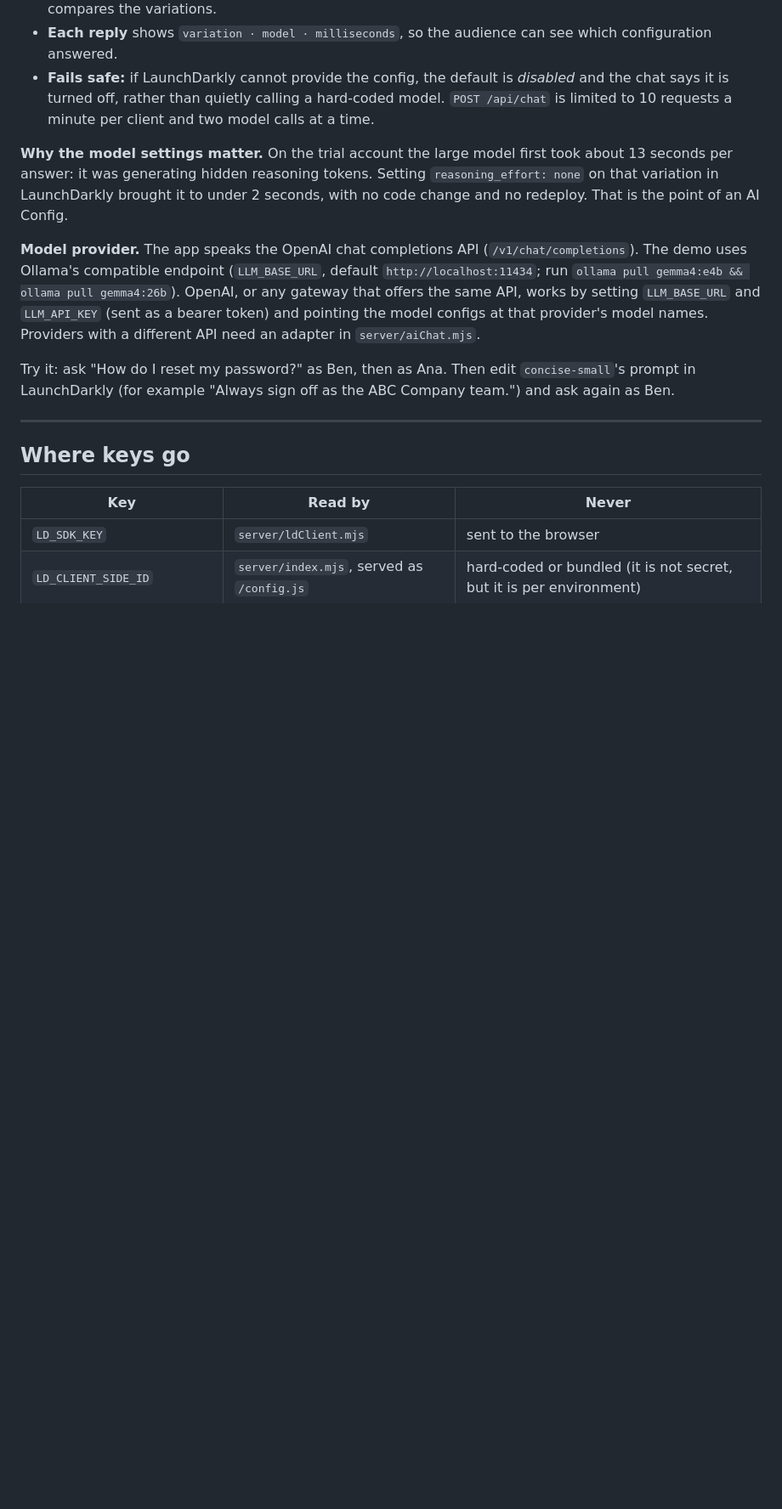
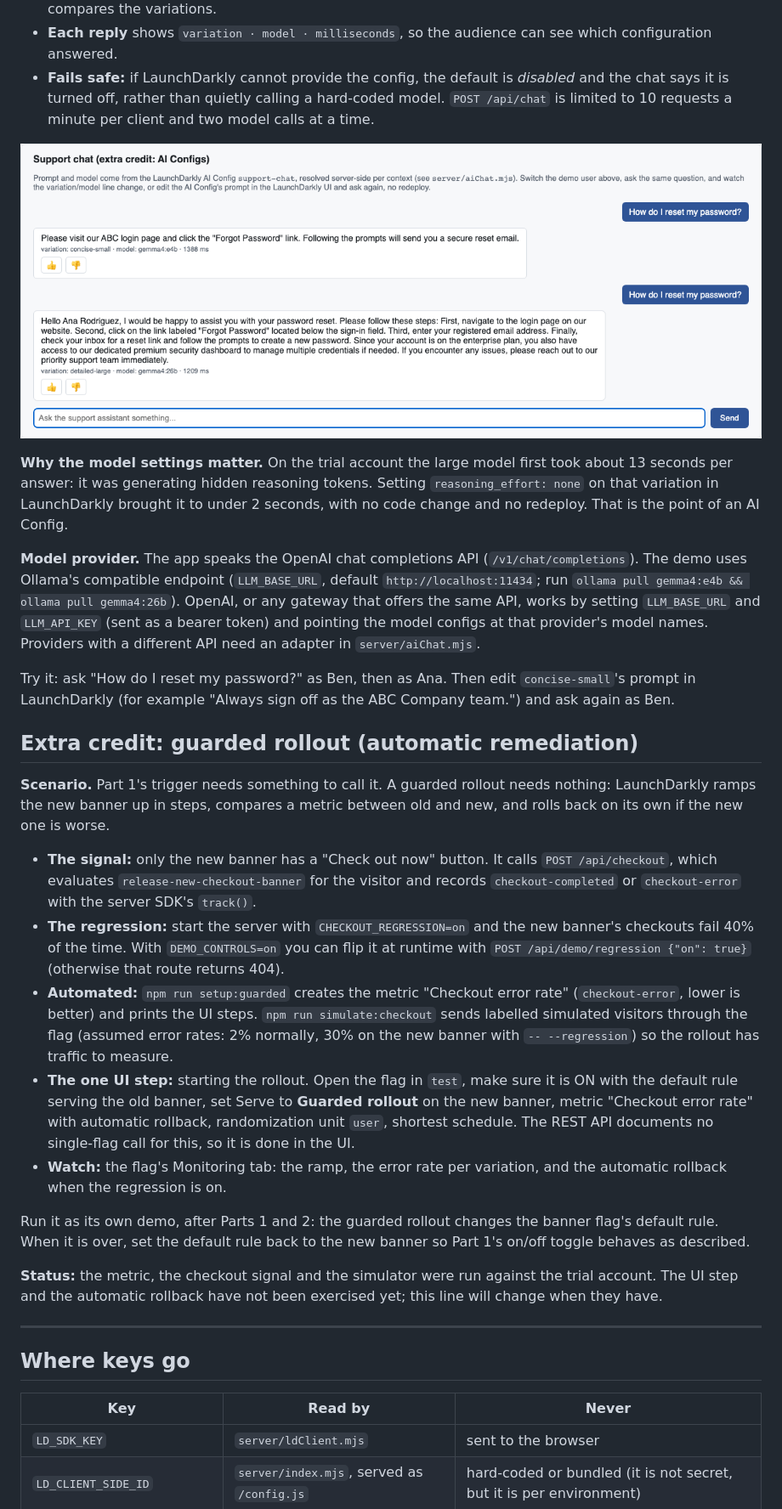
Before and after one commit to andreybuilt/launchdarkly-se-exercise, a Markdown page: README.md, the part around one of its changes. Shown at 85% size. Rendered like a GitHub page; pictures changed too: docs/images/04-chat.png (added); blank space fills up the shorter version.

```diff
--- a/README.md
+++ b/README.md
@@ -218,6 +249,8 @@ models quickly and see which works best, without waiting for a deploy.
   hard-coded model. `POST /api/chat` is limited to 10 requests a minute per
   client and two model calls at a time.
 
+![The same question as Ben (concise, small model) and as Ana (detailed, large model)](docs/images/04-chat.png)
+
 **Why the model settings matter.** On the trial account the large model first
 took about 13 seconds per answer: it was generating hidden reasoning tokens.
 Setting `reasoning_effort: none` on that variation in LaunchDarkly brought it to
@@ -235,6 +268,41 @@ Providers with a different API need an adapter in `server/aiChat.mjs`.
 Try it: ask "How do I reset my password?" as Ben, then as Ana. Then edit
 `concise-small`'s prompt in LaunchDarkly (for example "Always sign off as the
 ABC Company team.") and ask again as Ben.
+
+## Extra credit: guarded rollout (automatic remediation)
+
+**Scenario.** Part 1's trigger needs something to call it. A guarded rollout
+needs nothing: LaunchDarkly ramps the new banner up in steps, compares a metric
+between old and new, and rolls back on its own if the new one is worse.
+
+- **The signal:** only the new banner has a "Check out now" button. It calls
+  `POST /api/checkout`, which evaluates `release-new-checkout-banner` for the
+  visitor and records `checkout-completed` or `checkout-error` with the server
+  SDK's `track()`.
+- **The regression:** start the server with `CHECKOUT_REGRESSION=on` and the new
+  banner's checkouts fail 40% of the time. With `DEMO_CONTROLS=on` you can flip
+  it at runtime with `POST /api/demo/regression {"on": true}` (otherwise that
+  route returns 404).
+- **Automated:** `npm run setup:guarded` creates the metric "Checkout error rate"
+  (`checkout-error`, lower is better) and prints the UI steps.
+  `npm run simulate:checkout` sends labelled simulated visitors through the flag
+  (assumed error rates: 2% normally, 30% on the new banner with `-- --regression`)
+  so the rollout has traffic to measure.
+- **The one UI step:** starting the rollout. Open the flag in `test`, make sure
+  it is ON with the default rule serving the old banner, set Serve to
+  **Guarded rollout** on the new banner, metric "Checkout error rate" with
+  automatic rollback, randomization unit `user`, shortest schedule. The REST API
+  documents no single-flag call for this, so it is done in the UI.
+- **Watch:** the flag's Monitoring tab: the ramp, the error rate per variation,
+  and the automatic rollback when the regression is on.
+
+Run it as its own demo, after Parts 1 and 2: the guarded rollout changes the
+banner flag's default rule. When it is over, set the default rule back to the
+new banner so Part 1's on/off toggle behaves as described.
+
+**Status:** the metric, the checkout signal and the simulator were run against
+the trial account. The UI step and the automatic rollback have not been
+exercised yet; this line will change when they have.
 
 ---
 
```
Also changed, not shown: other parts of README.md (+35 -1 lines), docs/ARCHITECTURE.md (+8 -4 lines), docs/images/01-page-ana.png (added), docs/images/release-and-remediate.gif (added), 10 other files.
